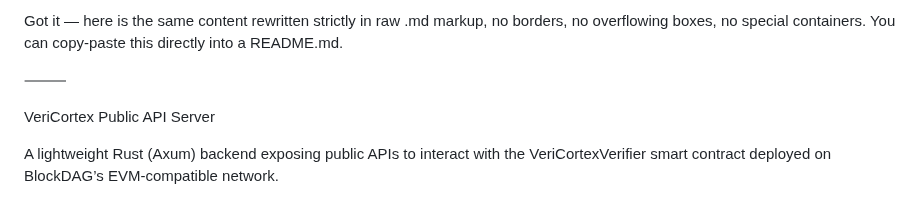
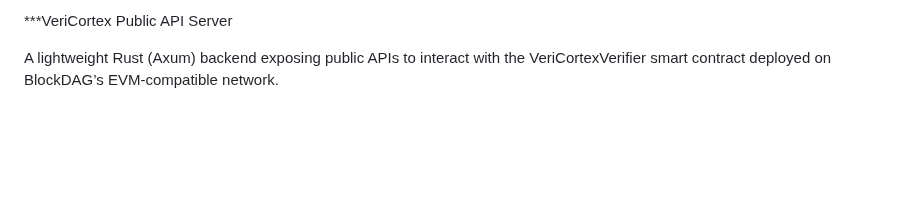
Before and after one commit to veeringman/veriCortex, a Markdown page: src/api/README.md, the part around the change. Drawn GitHub-style; blank space fills up the shorter version.

Commit message:
Revise README.md content for API server clarity
Updated README.md to provide clearer API server description.

```diff
--- a/src/api/README.md
+++ b/src/api/README.md
@@ -1,9 +1,4 @@
-Got it — here is the same content rewritten strictly in raw .md markup, no borders, no overflowing boxes, no special containers.
-You can copy-paste this directly into a README.md.
-
-⸻
-
-VeriCortex Public API Server
+***VeriCortex Public API Server
 
 A lightweight Rust (Axum) backend exposing public APIs to interact with the VeriCortexVerifier smart contract deployed on BlockDAG’s EVM-compatible network.
 
```
